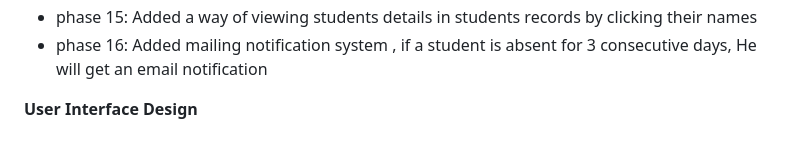
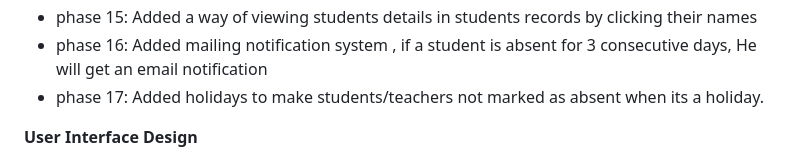
Before and after one commit to Aayush786-21/damn_project, a Markdown page: DESCRIPTION.MD, the part around the change. Rendered like a GitHub page.

```diff
--- a/DESCRIPTION.MD
+++ b/DESCRIPTION.MD
@@ -18,6 +18,7 @@ In today's fast-paced world, efficient and accurate attendance tracking is cruci
 - phase 14: Added data encryption algorithm.
 - phase 15: Added a way of viewing students details in students records by clicking their names
 - phase 16: Added mailing notification system , if a student is absent for 3 consecutive days, He will get an email notification
+- phase 17: Added holidays to make students/teachers not marked as absent when its a holiday.
 
 **User Interface Design**
 - Home Page (ghar.html): Landing page with navigation to student, teacher, and admin sections.
```
